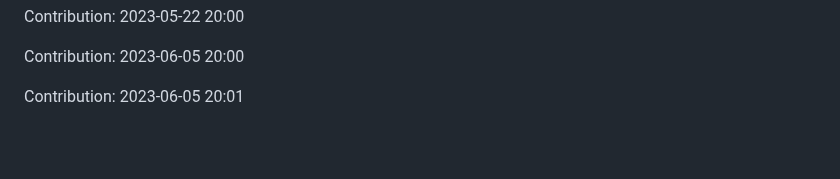
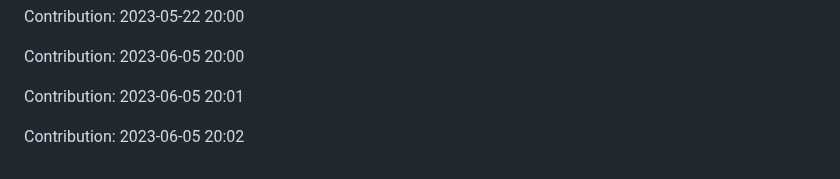
Before and after one commit to devnight0913/POS-system, a Markdown page: README.md, the part around the change. Drawn GitHub-style; blank space fills up the shorter version.

Commit message:
"Contribution: 2023-06-05 20:02"

```diff
--- a/README.md
+++ b/README.md
@@ -955,3 +955,5 @@ Contribution: 2023-05-22 20:00
 Contribution: 2023-06-05 20:00
 
 Contribution: 2023-06-05 20:01
+
+Contribution: 2023-06-05 20:02
```
